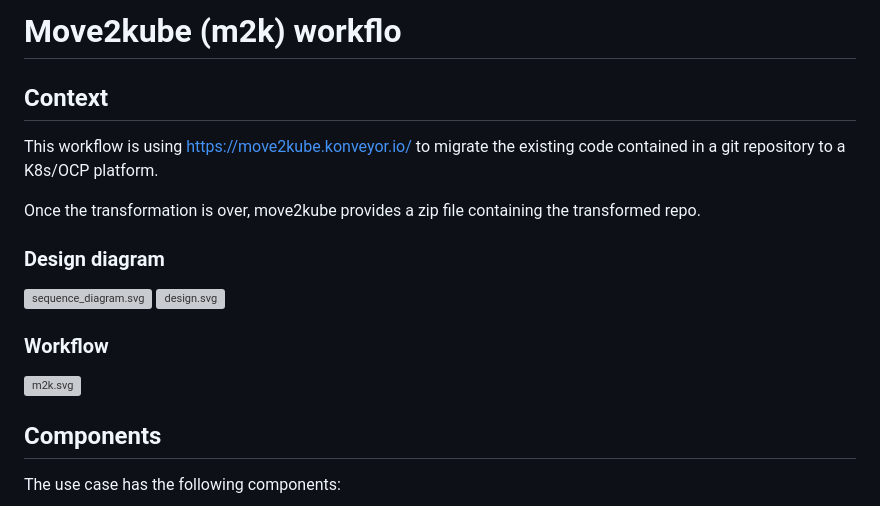
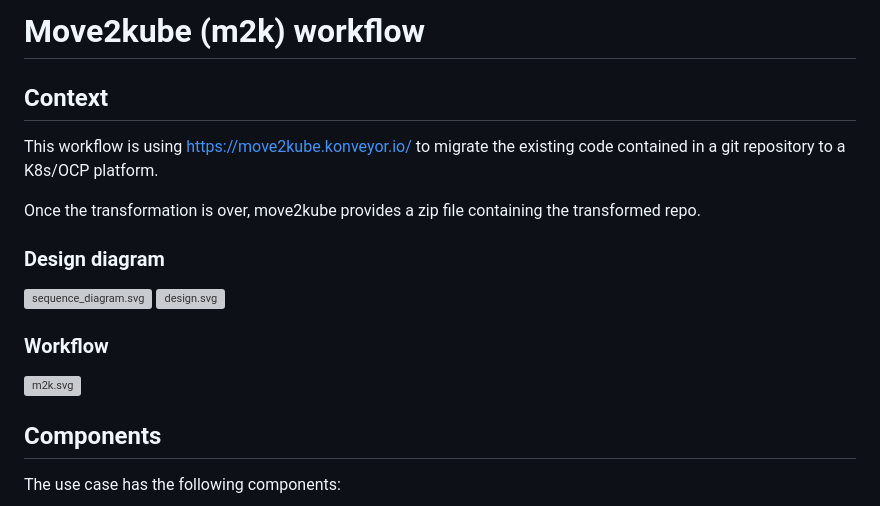
Before and after one commit to parodos-dev/serverless-workflows, a Markdown page: move2kube/README.md, the part around one of its changes. GitHub-like rendering; grey boxes are pictures that could not be loaded.

```diff
--- a/move2kube/README.md
+++ b/move2kube/README.md
@@ -1,4 +1,4 @@
-# Move2kube (m2k) workflo
+# Move2kube (m2k) workflow
 ## Context
 This workflow is using https://move2kube.konveyor.io/ to migrate the existing code contained in a git repository to a K8s/OCP platform.
 
```
Also changed, not shown: other parts of move2kube/README.md (+3 -3 lines).
